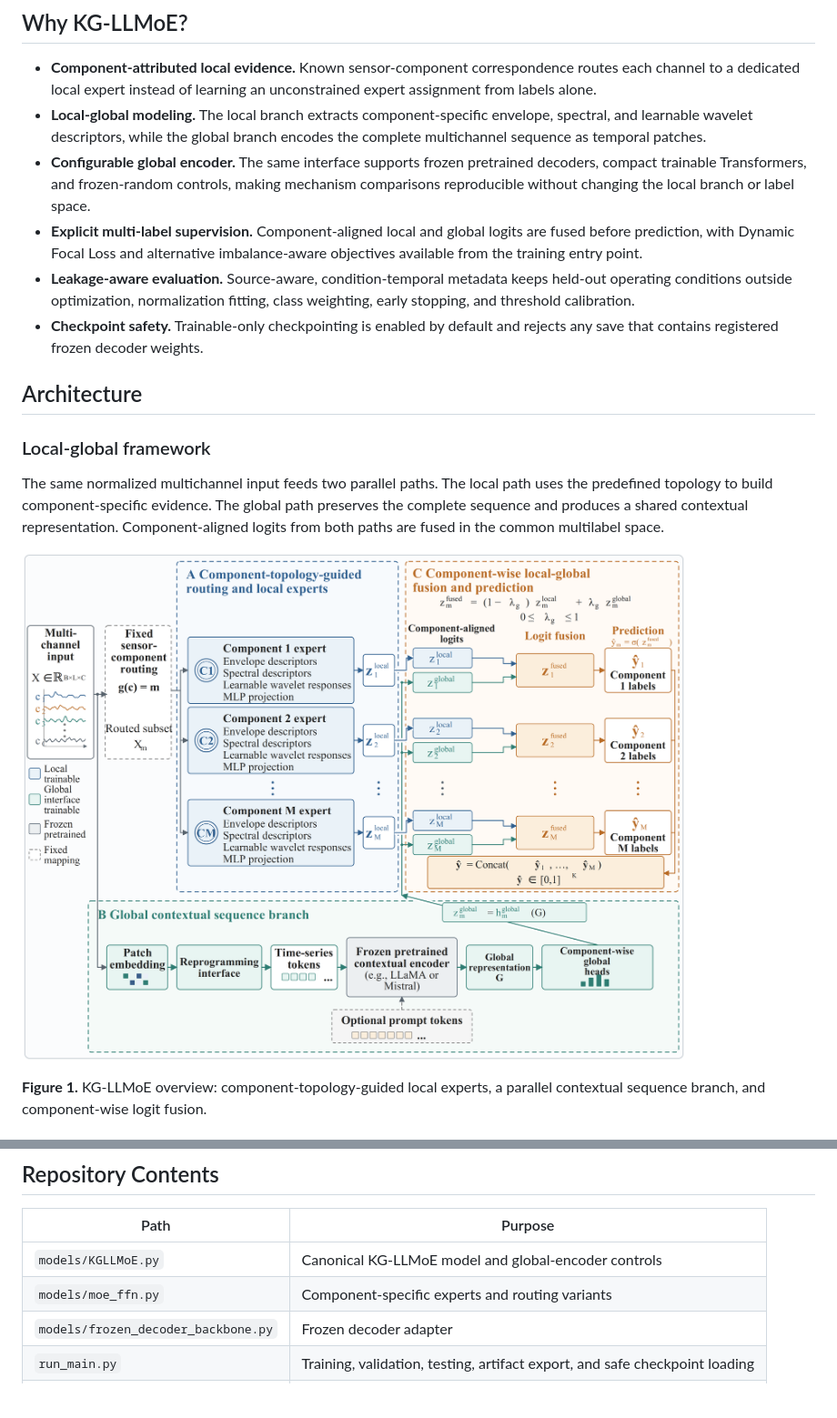
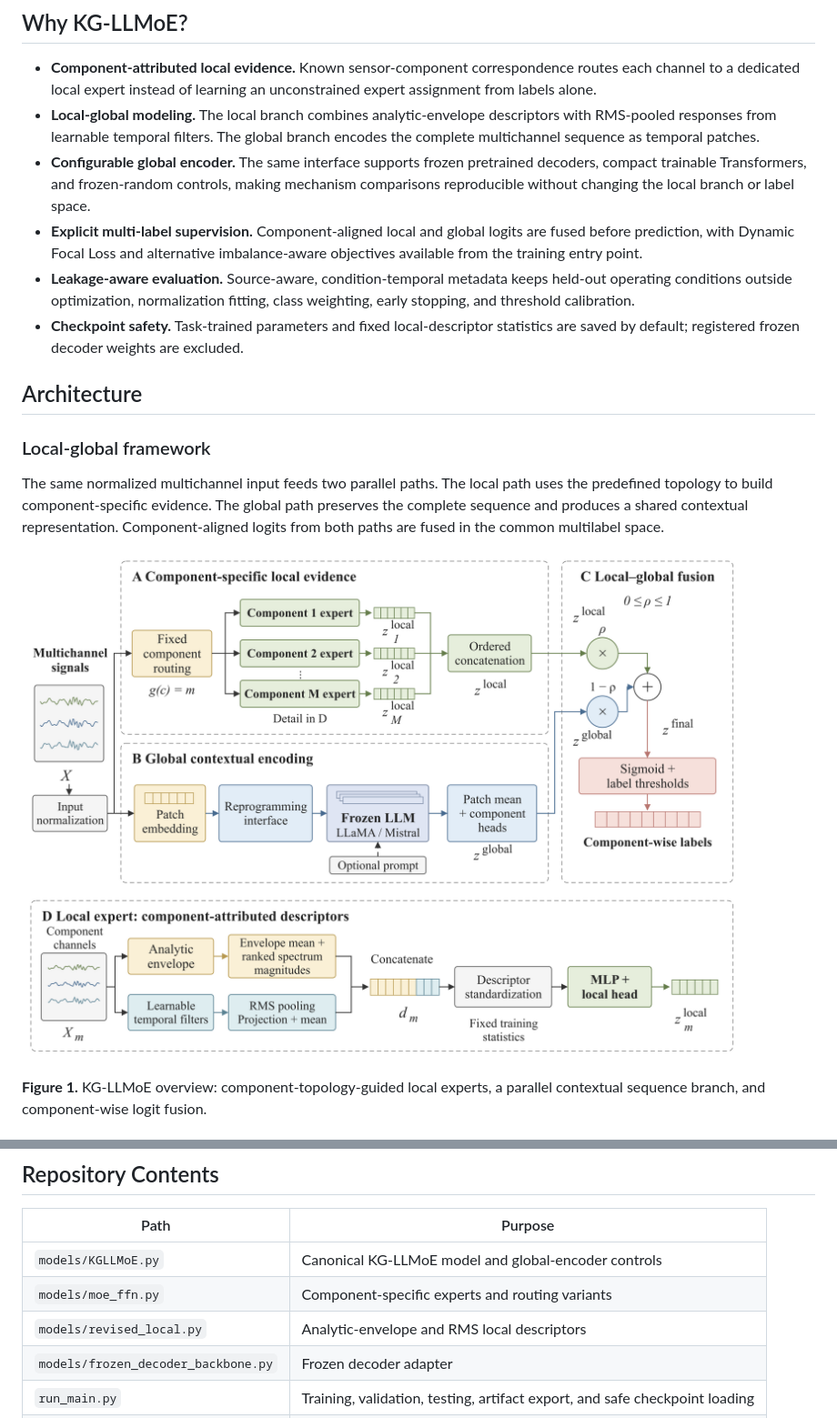
Before and after one commit to FutureIAI/KGE-LLM, a Markdown page: README.md, 2 parts joined by grey strips. Shown at 91% size. GitHub-like rendering; pictures changed too: docs/assets/fig1_kg_llmoe_architecture.png; blank space fills up the shorter version.

Commit message:
Add unified revised-local warm-up and refresh framework figures

```diff
--- a/README.md
+++ b/README.md
@@ -25,9 +25,9 @@ baseline source trees.
 - **Component-attributed local evidence.** Known sensor-component
   correspondence routes each channel to a dedicated local expert instead of
   learning an unconstrained expert assignment from labels alone.
-- **Local-global modeling.** The local branch extracts component-specific
-  envelope, spectral, and learnable wavelet descriptors, while the global
-  branch encodes the complete multichannel sequence as temporal patches.
+- **Local-global modeling.** The local branch combines analytic-envelope
+  descriptors with RMS-pooled responses from learnable temporal filters. The
+  global branch encodes the complete multichannel sequence as temporal patches.
 - **Configurable global encoder.** The same interface supports frozen
   pretrained decoders, compact trainable Transformers, and frozen-random
   controls, making mechanism comparisons reproducible without changing the
@@ -38,8 +38,8 @@ baseline source trees.
 - **Leakage-aware evaluation.** Source-aware, condition-temporal metadata keeps
   held-out operating conditions outside optimization, normalization fitting,
   class weighting, early stopping, and threshold calibration.
-- **Checkpoint safety.** Trainable-only checkpointing is enabled by default and
-  rejects any save that contains registered frozen decoder weights.
+- **Checkpoint safety.** Task-trained parameters and fixed local-descriptor
+  statistics are saved by default; registered frozen decoder weights are excluded.
 
 ## Architecture
 
@@ -75,6 +75,7 @@ experiment-specific dimensions are configured at runtime.
 |---|---|
 | `models/KGLLMoE.py` | Canonical KG-LLMoE model and global-encoder controls |
 | `models/moe_ffn.py` | Component-specific experts and routing variants |
+| `models/revised_local.py` | Analytic-envelope and RMS local descriptors |
 | `models/frozen_decoder_backbone.py` | Frozen decoder adapter |
 | `run_main.py` | Training, validation, testing, artifact export, and safe checkpoint loading |
 | `data_provider/` | PHM dataset loading and split-metadata integration |
```
Also changed, not shown: other parts of README.md (+14 -5 lines), docs/OPEN_SOURCE_AUDIT.md (+9 -8 lines), docs/REPRODUCIBILITY.md (+5 -0 lines), 9 other files.
